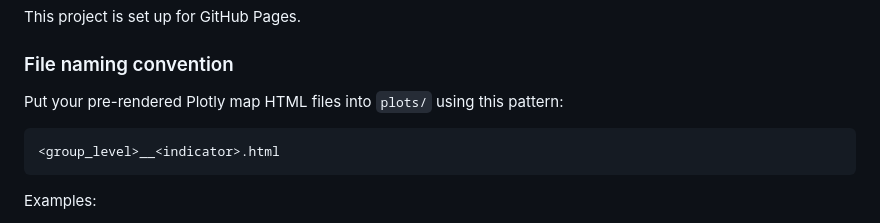
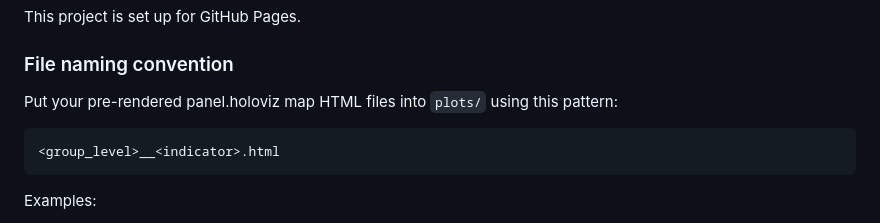
Before and after one commit to TillHovestadt/kroeg.github.io, a Markdown page: README.md, the part around the change. GitHub-like rendering.

````diff
--- a/README.md
+++ b/README.md
@@ -70,7 +70,7 @@ This project is set up for GitHub Pages.
 
 ### File naming convention
 
-Put your pre-rendered Plotly map HTML files into `plots/` using this pattern:
+Put your pre-rendered panel.holoviz map HTML files into `plots/` using this pattern:
 
 ```text
 <group_level>__<indicator>.html
````
